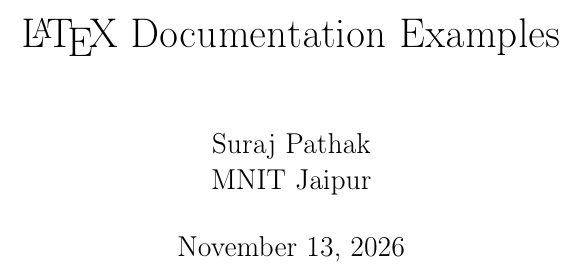
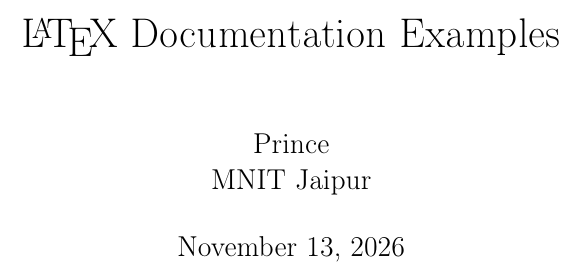
Before and after one commit to Prince-9685/tw-documentation, a LaTeX problem sheet (latex/examples/main.tex): part of page 1 of 11, cut so that both start at the same text. Compiled offline with pdfLaTeX.

Commit message:
Reviewing Latex docs

```diff
--- a/latex/examples/main.tex
+++ b/latex/examples/main.tex
@@ -31,7 +31,7 @@
         numbers=left, breaklines=true, keywordstyle=\color{blue}}
 
 \title{\LaTeX{} Documentation Examples}
-\author{Suraj Pathak\\MNIT Jaipur}
+\author{Prince\\MNIT Jaipur}
 \date{\today}
 
 \begin{document}
```
Also changed, not shown: latex/examples/main.bbl (added), latex/examples/main.pdf, 2 other files.
